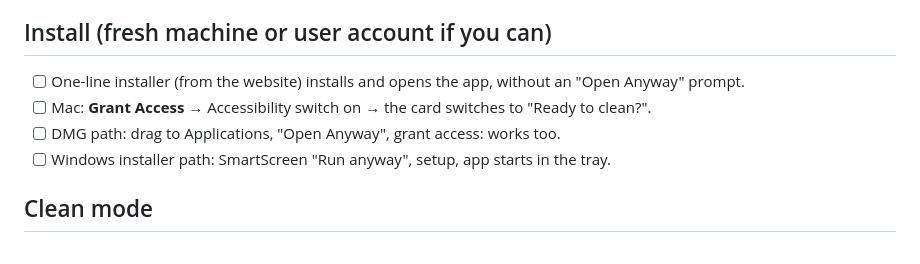
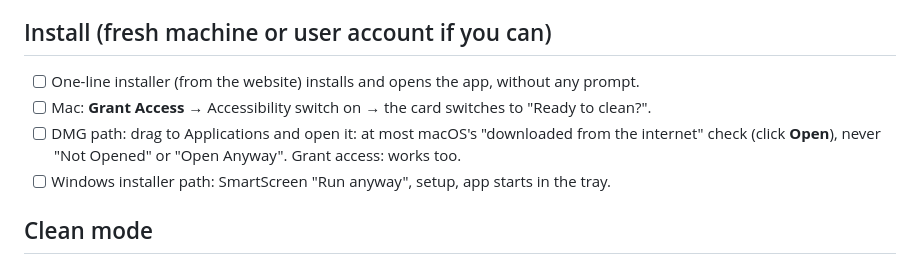
Before and after one commit to EnigmaticZee/PawsOff, a Markdown page: docs/TESTING.md, the part around the change. Rendered like a GitHub page.

```diff
--- a/docs/TESTING.md
+++ b/docs/TESTING.md
@@ -6,9 +6,10 @@ minutes each. If anything ever gets stuck: click **Unlock**, or lock the compute
 Lock Screen; Windows: Ctrl+Alt+Delete → Lock), and Paws Off lets go.
 
 ## Install (fresh machine or user account if you can)
-- [ ] One-line installer (from the website) installs and opens the app, without an "Open Anyway" prompt.
+- [ ] One-line installer (from the website) installs and opens the app, without any prompt.
 - [ ] Mac: **Grant Access** → Accessibility switch on → the card switches to "Ready to clean?".
-- [ ] DMG path: drag to Applications, "Open Anyway", grant access: works too.
+- [ ] DMG path: drag to Applications and open it: at most macOS's "downloaded from the internet" check
+  (click **Open**), never "Not Opened" or "Open Anyway". Grant access: works too.
 - [ ] Windows installer path: SmartScreen "Run anyway", setup, app starts in the tray.
 
 ## Clean mode
```
Also changed, not shown: README.md (+7 -25 lines), docs/images/windows.png, site/media/settings-dark.png, site/media/settings-light.png, 3 other files.
